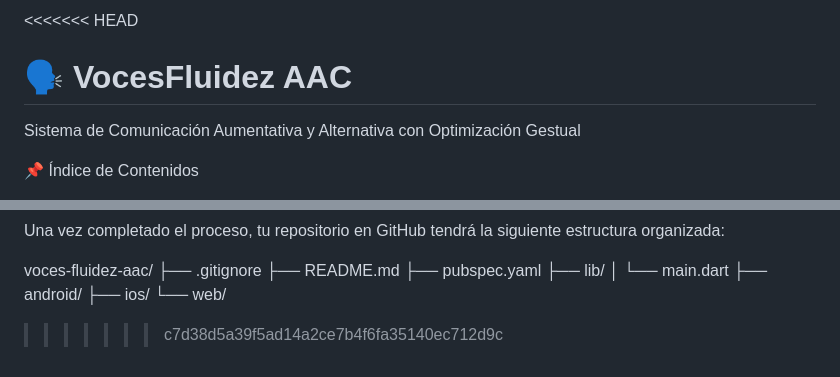
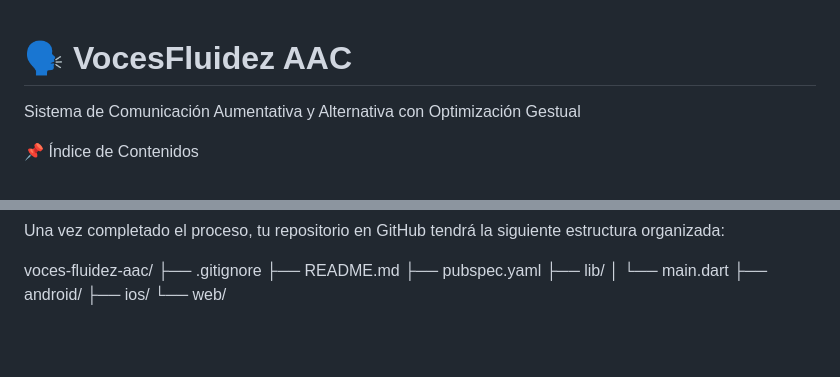
Before and after one commit to PasculiTurpie/voiceAAC, a Markdown page: README.md, 2 parts joined by grey strips. Rendered like a GitHub page; blank space fills up the shorter version.

Commit message:
feat:Cambio en Readme.md

```diff
--- a/README.md
+++ b/README.md
@@ -1,4 +1,3 @@
-<<<<<<< HEAD
 # 🗣️ VocesFluidez AAC
 
 Sistema de Comunicación Aumentativa y Alternativa con Optimización Gestual
@@ -347,4 +346,3 @@ voces-fluidez-aac/
 ├── android/
 ├── ios/
 └── web/
->>>>>>> c7d38d5a39f5ad14a2ce7b4f6fa35140ec712d9c
```
